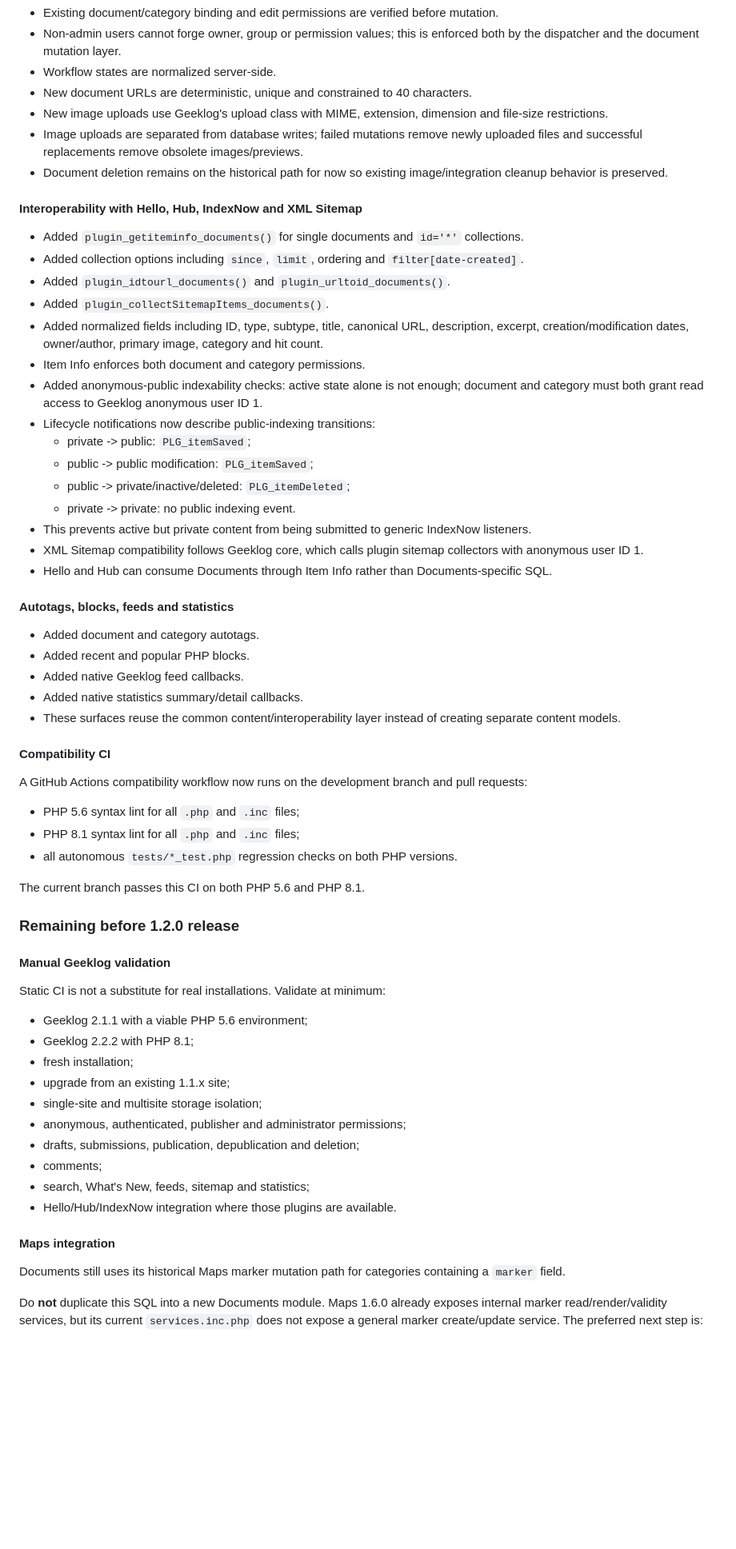
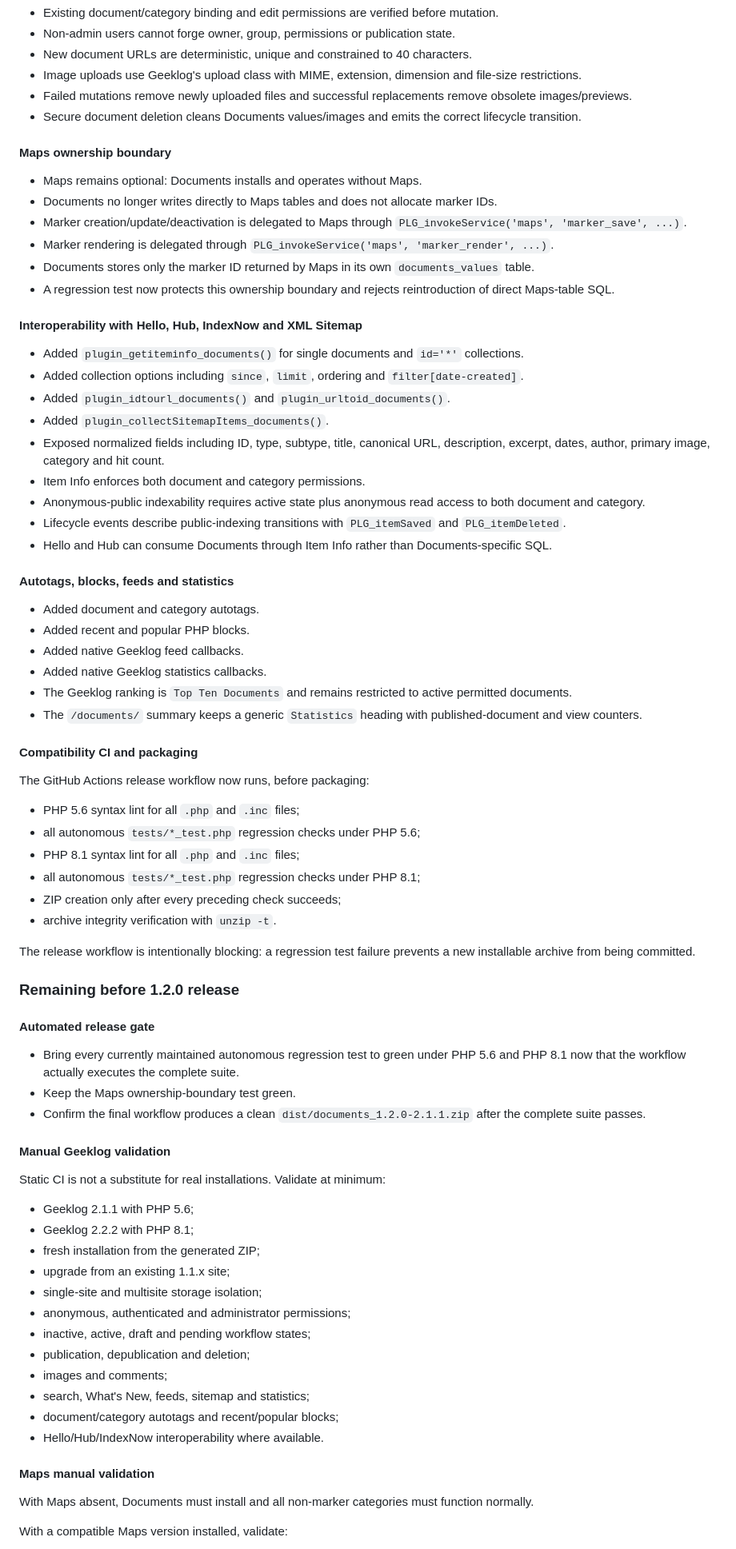
Before and after one commit to hostellerie/documents, a Markdown page: ROADMAP.md, the part around one of its changes. Shown at 80% size. Drawn GitHub-style; blank space fills up the shorter version.

Commit message:
Refresh 1.2.0 release roadmap

```diff
--- a/ROADMAP.md
+++ b/ROADMAP.md
@@ -74,10 +77,18 @@ MSSQL support has been removed. PHP 5.6 compatibility remains a hard requirement
 - Existing document/category binding and edit permissions are verified before mutation.
-- Non-admin users cannot forge owner, group or permission values; this is enforced both by the dispatcher and the document mutation layer.
-- Workflow states are normalized server-side.
+- Non-admin users cannot forge owner, group, permissions or publication state.
 - New document URLs are deterministic, unique and constrained to 40 characters.
-- New image uploads use Geeklog's upload class with MIME, extension, dimension and file-size restrictions.
-- Image uploads are separated from database writes; failed mutations remove newly uploaded files and successful replacements remove obsolete images/previews.
-- Document deletion remains on the historical path for now so existing image/integration cleanup behavior is preserved.
+- Image uploads use Geeklog's upload class with MIME, extension, dimension and file-size restrictions.
+- Failed mutations remove newly uploaded files and successful replacements remove obsolete images/previews.
+- Secure document deletion cleans Documents values/images and emits the correct lifecycle transition.
+
+#### Maps ownership boundary
+
+- Maps remains optional: Documents installs and operates without Maps.
+- Documents no longer writes directly to Maps tables and does not allocate marker IDs.
+- Marker creation/update/deactivation is delegated to Maps through `PLG_invokeService('maps', 'marker_save', ...)`.
+- Marker rendering is delegated through `PLG_invokeService('maps', 'marker_render', ...)`.
+- Documents stores only the marker ID returned by Maps in its own `documents_values` table.
+- A regression test now protects this ownership boundary and rejects reintroduction of direct Maps-table SQL.
 
 #### Interoperability with Hello, Hub, IndexNow and XML Sitemap
 
@@ -85,16 +96,10 @@ MSSQL support has been removed. PHP 5.6 compatibility remains a hard requirement
 - Added collection options including `since`, `limit`, ordering and `filter[date-created]`.
 - Added `plugin_idtourl_documents()` and `plugin_urltoid_documents()`.
 - Added `plugin_collectSitemapItems_documents()`.
-- Added normalized fields including ID, type, subtype, title, canonical URL, description, excerpt, creation/modification dates, owner/author, primary image, category and hit count.
+- Exposed normalized fields including ID, type, subtype, title, canonical URL, description, excerpt, dates, author, primary image, category and hit count.
 - Item Info enforces both document and category permissions.
-- Added anonymous-public indexability checks: active state alone is not enough; document and category must both grant read access to Geeklog anonymous user ID 1.
-- Lifecycle notifications now describe public-indexing transitions:
-  - private -> public: `PLG_itemSaved`;
-  - public -> public modification: `PLG_itemSaved`;
-  - public -> private/inactive/deleted: `PLG_itemDeleted`;
-  - private -> private: no public indexing event.
-- This prevents active but private content from being submitted to generic IndexNow listeners.
-- XML Sitemap compatibility follows Geeklog core, which calls plugin sitemap collectors with anonymous user ID 1.
+- Anonymous-public indexability requires active state plus anonymous read access to both document and category.
+- Lifecycle events describe public-indexing transitions with `PLG_itemSaved` and `PLG_itemDeleted`.
 - Hello and Hub can consume Documents through Item Info rather than Documents-specific SQL.
 
 #### Autotags, blocks, feeds and statistics
@@ -102,39 +107,51 @@ MSSQL support has been removed. PHP 5.6 compatibility remains a hard requirement
 - Added document and category autotags.
 - Added recent and popular PHP blocks.
 - Added native Geeklog feed callbacks.
-- Added native statistics summary/detail callbacks.
-- These surfaces reuse the common content/interoperability layer instead of creating separate content models.
+- Added native Geeklog statistics callbacks.
+- The Geeklog ranking is `Top Ten Documents` and remains restricted to active permitted documents.
+- The `/documents/` summary keeps a generic `Statistics` heading with published-document and view counters.
 
-#### Compatibility CI
+#### Compatibility CI and packaging
 
-A GitHub Actions compatibility workflow now runs on the development branch and pull requests:
+The GitHub Actions release workflow now runs, before packaging:
 
 - PHP 5.6 syntax lint for all `.php` and `.inc` files;
+- all autonomous `tests/*_test.php` regression checks under PHP 5.6;
 - PHP 8.1 syntax lint for all `.php` and `.inc` files;
-- all autonomous `tests/*_test.php` regression checks on both PHP versions.
+- all autonomous `tests/*_test.php` regression checks under PHP 8.1;
+- ZIP creation only after every preceding check succeeds;
+- archive integrity verification with `unzip -t`.
 
-The current branch passes this CI on both PHP 5.6 and PHP 8.1.
+The release workflow is intentionally blocking: a regression test failure prevents a new installable archive from being committed.
 
 ### Remaining before 1.2.0 release
+
+#### Automated release gate
+
+- Bring every currently maintained autonomous regression test to green under PHP 5.6 and PHP 8.1 now that the workflow actually executes the complete suite.
+- Keep the Maps ownership-boundary test green.
+- Confirm the final workflow produces a clean `dist/documents_1.2.0-2.1.1.zip` after the complete suite passes.
 
 #### Manual Geeklog validation
 
 Static CI is not a substitute for real installations. Validate at minimum:
 
-- Geeklog 2.1.1 with a viable PHP 5.6 environment;
+- Geeklog 2.1.1 with PHP 5.6;
 - Geeklog 2.2.2 with PHP 8.1;
-- fresh installation;
+- fresh installation from the generated ZIP;
 - upgrade from an existing 1.1.x site;
 - single-site and multisite storage isolation;
-- anonymous, authenticated, publisher and administrator permissions;
-- drafts, submissions, publication, depublication and deletion;
-- comments;
+- anonymous, authenticated and administrator permissions;
+- inactive, active, draft and pending workflow states;
+- publication, depublication and deletion;
+- images and comments;
 - search, What's New, feeds, sitemap and statistics;
-- Hello/Hub/IndexNow integration where those plugins are available.
+- document/category autotags and recent/popular blocks;
+- Hello/Hub/IndexNow interoperability where available.
 
-#### Maps integration
+#### Maps manual validation
 
-Documents still uses its historical Maps marker mutation path for categories containing a `marker` field.
+With Maps absent, Documents must install and all non-marker categories must function normally.
 
-Do **not** duplicate this SQL into a new Documents module. Maps 1.6.0 already exposes internal marker read/render/validity services, but its current `services.inc.php` does not expose a general marker create/update service. The preferred next step is:
+With a compatible Maps version installed, validate:
 
```
Also changed, not shown: other parts of ROADMAP.md (+54 -48 lines).
